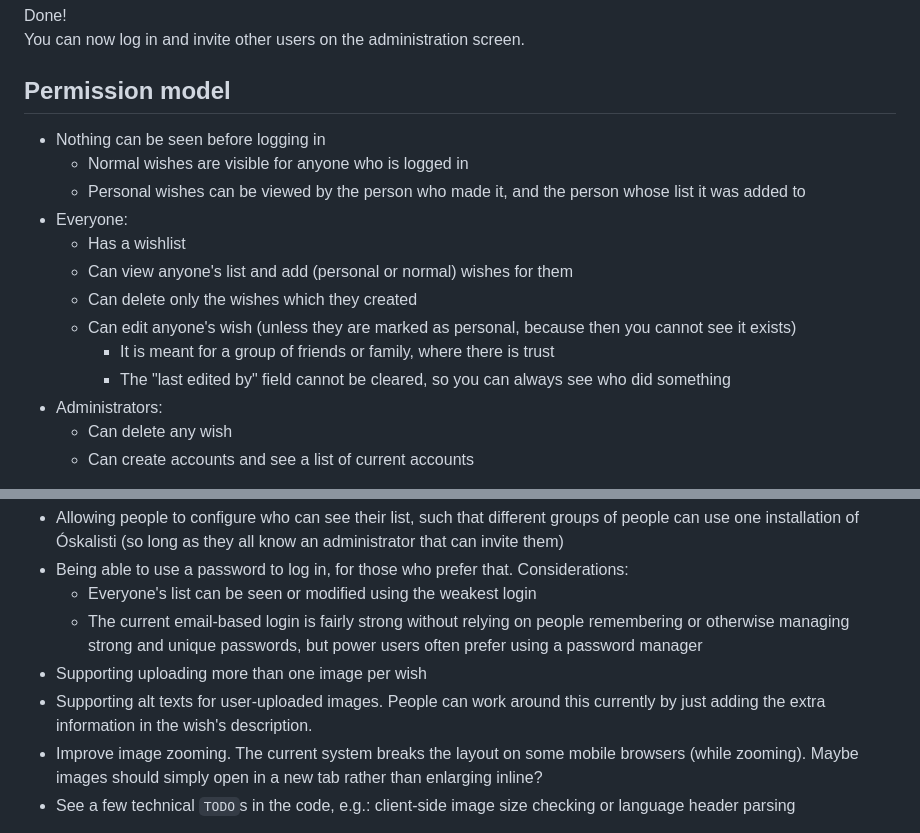
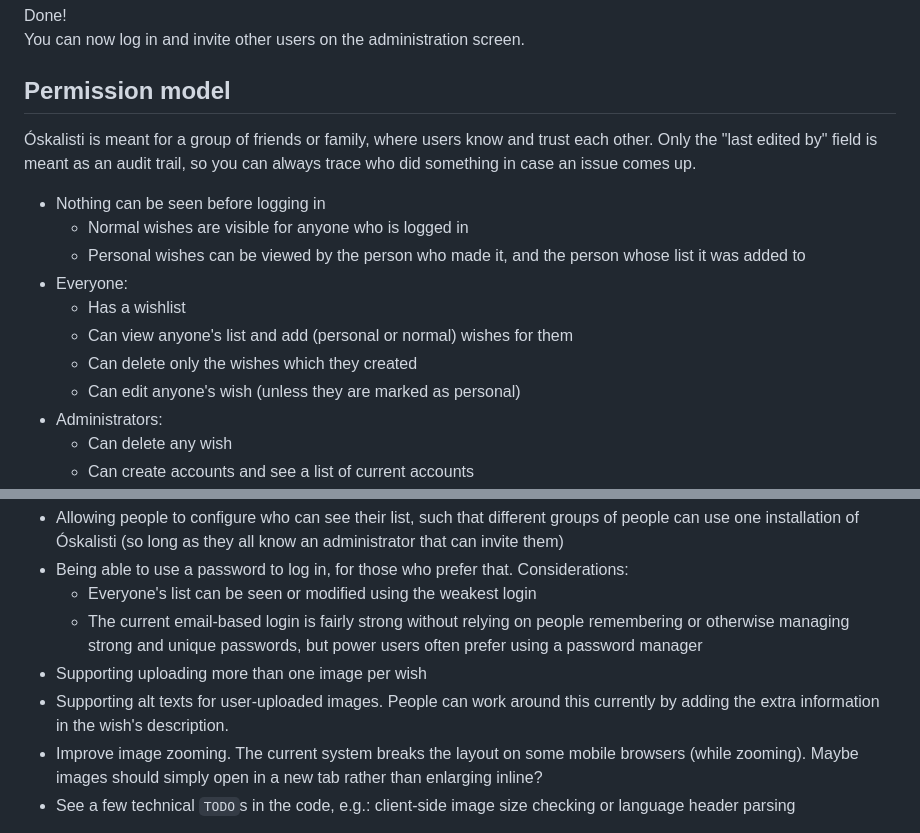
Before and after one commit to lgommans/oskalisti, a Markdown page: README.md, 2 parts joined by grey strips. GitHub-like rendering.

Commit message:
Minor wording in the permission model description
- Change bullet points, which seemed a bit stray, to be a paragraph before the list instead
- Remove bit where it says "you can't remove it because you can't see it" -- erm, you also simply cannot remove it if you guess the wish ID! No security through obscurity here :)

```diff
--- a/README.md
+++ b/README.md
@@ -48,6 +48,9 @@ You can now log in and invite other users on the administration screen.
 
 ## Permission model
 
+Óskalisti is meant for a group of friends or family, where users know and trust each other.
+Only the "last edited by" field is meant as an audit trail, so you can always trace who did something in case an issue comes up.
+
 - Nothing can be seen before logging in
   - Normal wishes are visible for anyone who is logged in
   - Personal wishes can be viewed by the person who made it, and the person whose list it was added to
@@ -55,9 +58,7 @@ You can now log in and invite other users on the administration screen.
   - Has a wishlist
   - Can view anyone's list and add (personal or normal) wishes for them
   - Can delete only the wishes which they created
-  - Can edit anyone's wish (unless they are marked as personal, because then you cannot see it exists)
-    - It is meant for a group of friends or family, where there is trust
-    - The "last edited by" field cannot be cleared, so you can always see who did something
+  - Can edit anyone's wish (unless they are marked as personal)
 - Administrators:
   - Can delete any wish
   - Can create accounts and see a list of current accounts
@@ -73,7 +74,7 @@ Features that would be nice to have:
   - Everyone's list can be seen or modified using the weakest login
   - The current email-based login is fairly strong without relying on people remembering or otherwise managing strong and unique passwords, but power users often prefer using a password manager
 - Supporting uploading more than one image per wish
-- Supporting alt texts for user-uploaded images. People can work around this currently by just adding the extra information in the wish's description.
+- Supporting alt texts for user-uploaded images. People can work around this currently by adding the extra information in the wish's description.
 - Improve image zooming. The current system breaks the layout on some mobile browsers (while zooming). Maybe images should simply open in a new tab rather than enlarging inline?
 - See a few technical `TODO`s in the code, e.g.: client-side image size checking or language header parsing
 
```
